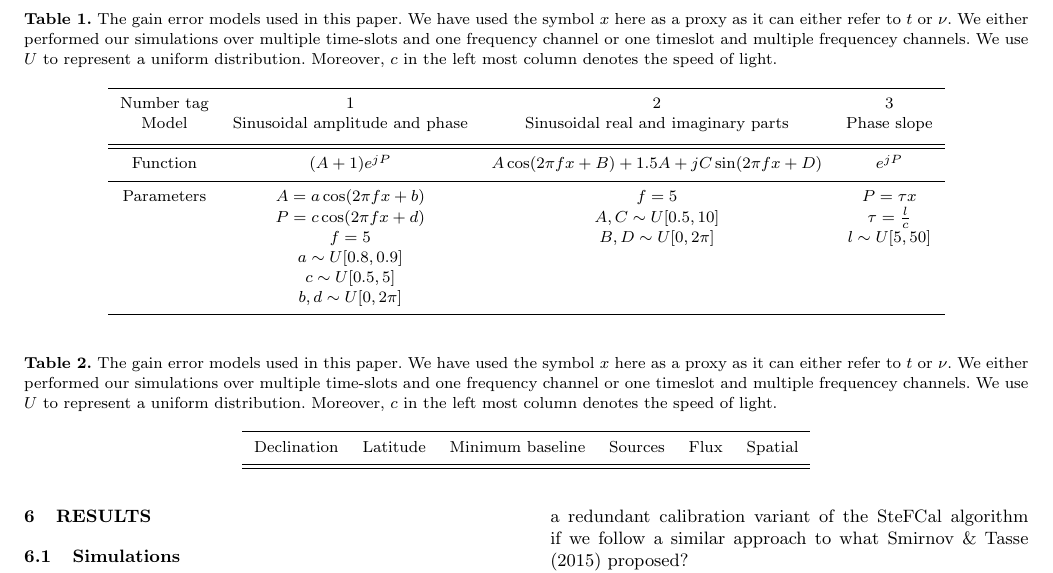
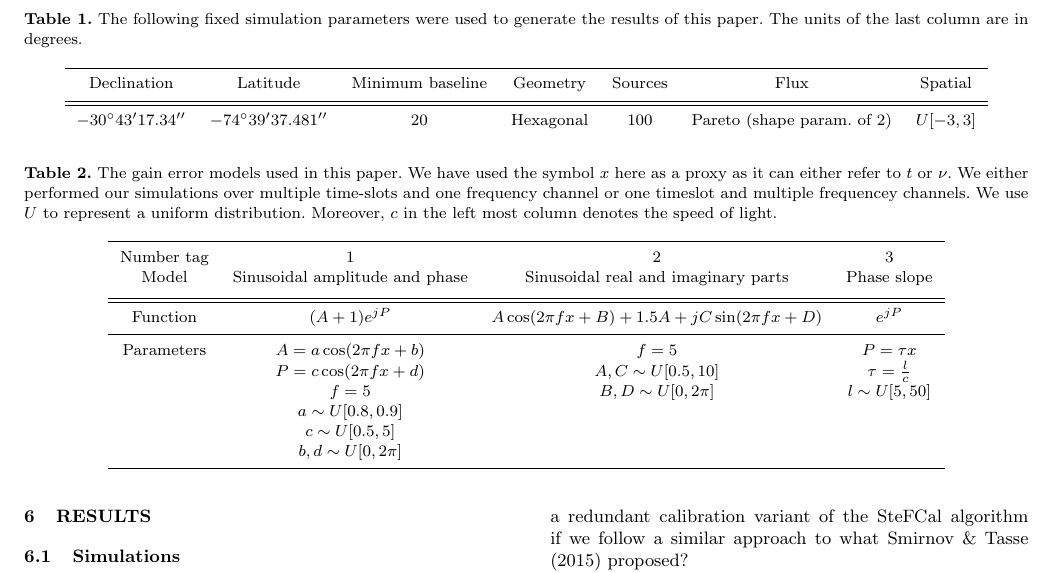
Before and after one commit to Trienko/redundant_calibration, a LaTeX paper (paper.tex): part of page 8 of 11, cut at the place of the change. Compiled offline with pdfLaTeX; a LaTeX package or settings file that is missing is left out.

Commit message:
added fixed simulation parameters

```diff
--- a/paper.tex
+++ b/paper.tex
@@ -757,6 +757,18 @@ FIX TRANSPOSE PROBLEM
 
 \begin{table*}
 \centering
+\caption{The following fixed simulation parameters were used to generate the results of this paper. The units of the last column are in degrees.}
+\begin{tabular}{|c c c c c c c|}
+\hline
+Declination & Latitude & Minimum baseline & Geometry& Sources & Flux & Spatial \\
+\hline
+\hline
+$-30^{\circ}43'17.34''$ & $-74^{\circ}39'37.481''$ & 20 & Hexagonal &100 & Pareto (shape param. of 2) & $U[-3,3]$
+\end{tabular}
+\end{table*}
+
+\begin{table*}
+\centering
 \caption{The gain error models used in this paper. We have used the symbol $x$ here as a proxy as it can either refer to $t$ or $\nu$. We either
 performed our simulations over multiple time-slots and one frequency channel or one timeslot and multiple frequencey channels. We use $U$ to represent
 a uniform distribution. Moreover, $c$ in the left most column denotes the speed of light.}
@@ -777,18 +789,7 @@ Parameters & $A=a\cos(2\pi fx +b)$  & $f=5$ & $P=\tau x$ \\
 \end{tabular}
 \end{table*}
 
-\begin{table*}
-\centering
-\caption{The gain error models used in this paper. We have used the symbol $x$ here as a proxy as it can either refer to $t$ or $\nu$. We either
-performed our simulations over multiple time-slots and one frequency channel or one timeslot and multiple frequencey channels. We use $U$ to represent
-a uniform distribution. Moreover, $c$ in the left most column denotes the speed of light.}
-\begin{tabular}{|c c c c c c|}
-\hline
-Declination & Latitude & Minimum baseline & Sources & Flux & Spatial \\
-\hline
-\hline
-\end{tabular}
-\end{table*}
+
 
 
 \subsection{Alternating Direction Implicit Method}
```
